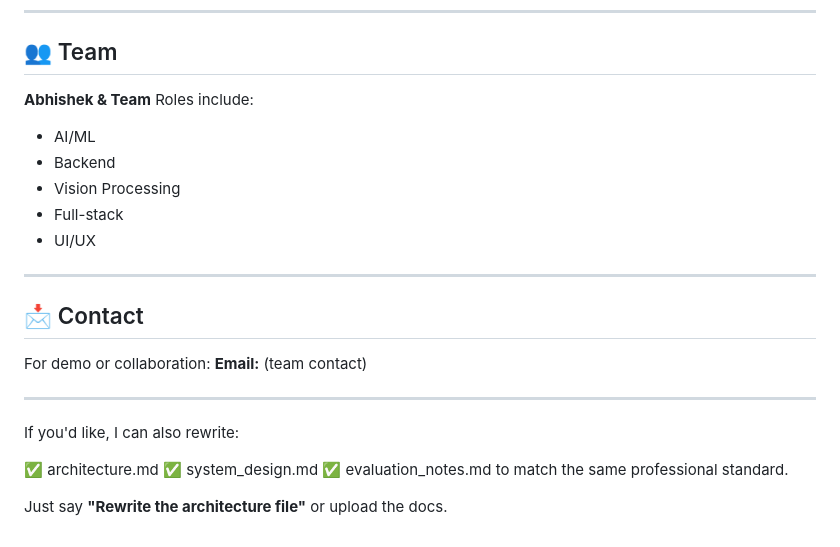
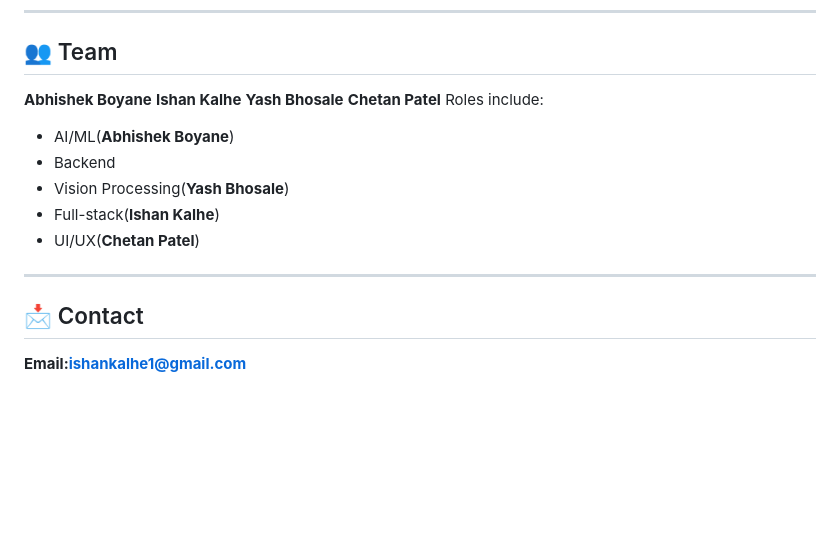
Before and after one commit to Ishankalhe911/IITBOMBAY, a Markdown page: README.md, the part around the change. Rendered like a GitHub page; blank space fills up the shorter version.

```diff
--- a/README.md
+++ b/README.md
@@ -242,29 +242,20 @@ Weighted composite score aligned with hackathon criteria.
 
 ## 👥 Team
 
-**Abhishek & Team**
+**Abhishek Boyane**
+**Ishan Kalhe**
+**Yash Bhosale**
+**Chetan Patel**
 Roles include:
 
-* AI/ML
+* AI/ML(**Abhishek Boyane**)
 * Backend
-* Vision Processing
-* Full-stack
-* UI/UX
+* Vision Processing(**Yash Bhosale**)
+* Full-stack(**Ishan Kalhe**)
+* UI/UX(**Chetan Patel**)
 
 ---
 
 ## 📩 Contact
 
-For demo or collaboration:
-**Email:** (team contact)
-
----
-
-If you'd like, I can also rewrite:
-
-✅ architecture.md
-✅ system_design.md
-✅ evaluation_notes.md
-to match the same professional standard.
-
-Just say **"Rewrite the architecture file"** or upload the docs.
+**Email:ishankalhe1@gmail.com**
```
